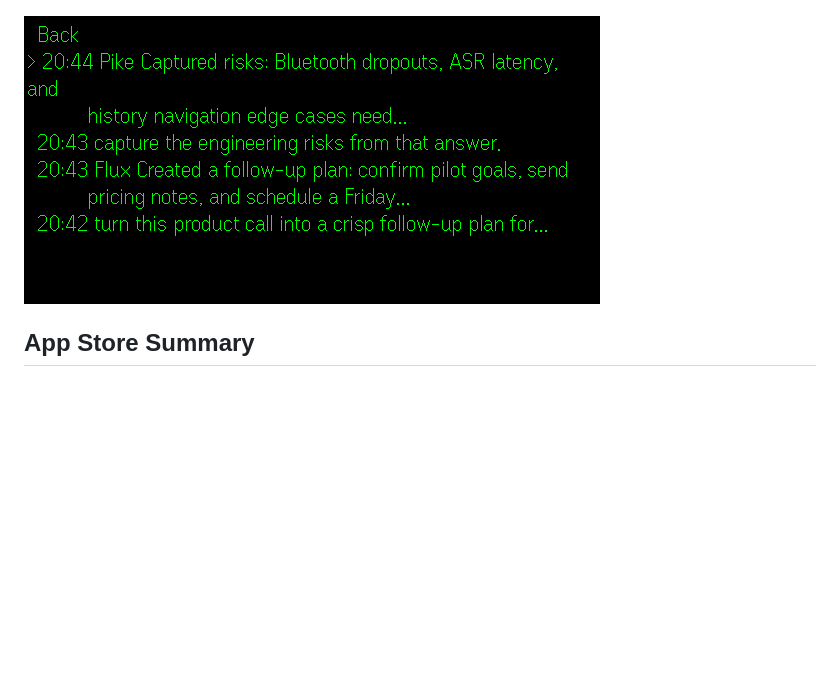
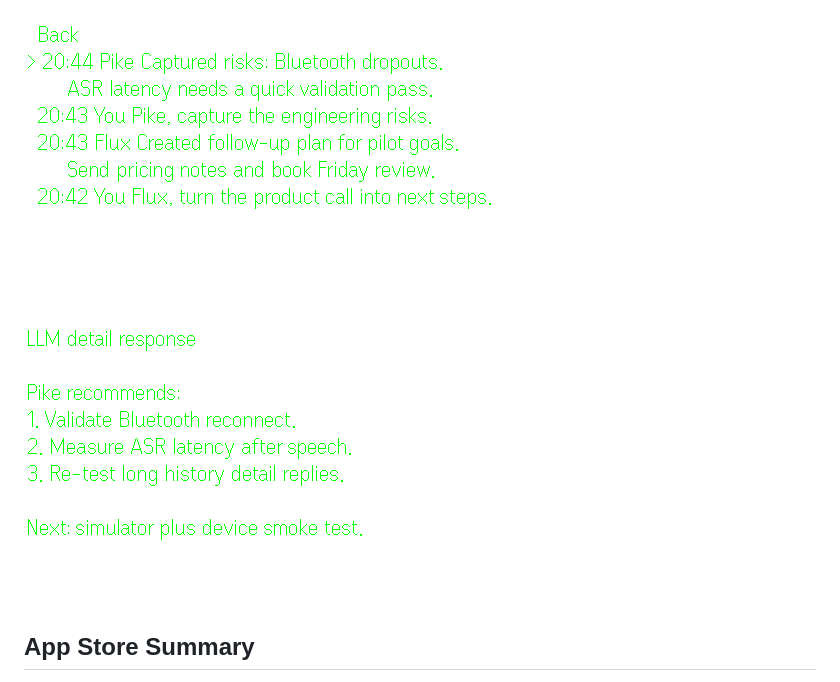
Before and after one commit to aaronrau/even-audio-pipe, a Markdown page: README.md, the part around the change. Drawn GitHub-style; pictures changed too: screenshots/even-audio-pipe-simulator-history.png, screenshots/even-audio-pipe-simulator-response-detail.png (added); blank space fills up the shorter version.

Commit message:
Update transparent simulator screenshots

```diff
--- a/README.md
+++ b/README.md
@@ -13,6 +13,8 @@ agent routing stay on your machine unless you configure external endpoints.
 ![Even Audio Pipe app running in the EvenHub simulator](screenshots/even-audio-pipe-simulator-app.png)
 
 ![Glasses history list with mocked transcript and agent responses](screenshots/even-audio-pipe-simulator-history.png)
+
+![Glasses detail view with a mocked LLM response](screenshots/even-audio-pipe-simulator-response-detail.png)
 
 ## App Store Summary
 
```
